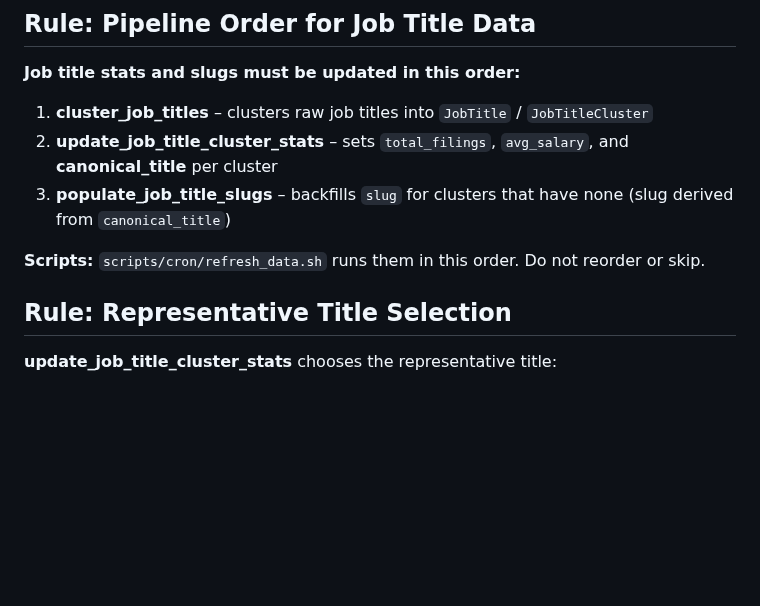
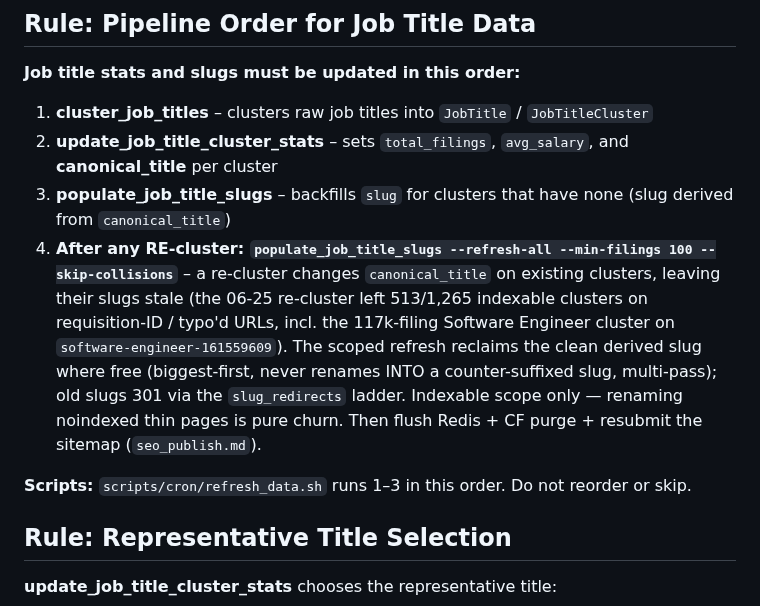
Before and after one commit to vyakunin/visa_bulletin, a Markdown page: .claude/rules/job_title_coherence.md, the part around the change. Drawn GitHub-style; blank space fills up the shorter version.

```diff
--- a/.claude/rules/job_title_coherence.md
+++ b/.claude/rules/job_title_coherence.md
@@ -33,8 +33,9 @@ Origin: 2026-06-25 — the `reingest-perm-titles` backfill mutated 393k PERM `jo
 1. **cluster_job_titles** – clusters raw job titles into `JobTitle` / `JobTitleCluster`
 2. **update_job_title_cluster_stats** – sets `total_filings`, `avg_salary`, and **canonical_title** per cluster
 3. **populate_job_title_slugs** – backfills `slug` for clusters that have none (slug derived from `canonical_title`)
+4. **After any RE-cluster: `populate_job_title_slugs --refresh-all --min-filings 100 --skip-collisions`** – a re-cluster changes `canonical_title` on existing clusters, leaving their slugs stale (the 06-25 re-cluster left 513/1,265 indexable clusters on requisition-ID / typo'd URLs, incl. the 117k-filing Software Engineer cluster on `software-engineer-161559609`). The scoped refresh reclaims the clean derived slug where free (biggest-first, never renames INTO a counter-suffixed slug, multi-pass); old slugs 301 via the `slug_redirects` ladder. Indexable scope only — renaming noindexed thin pages is pure churn. Then flush Redis + CF purge + resubmit the sitemap (`seo_publish.md`).
 
-**Scripts:** `scripts/cron/refresh_data.sh` runs them in this order. Do not reorder or skip.
+**Scripts:** `scripts/cron/refresh_data.sh` runs 1–3 in this order. Do not reorder or skip.
 
 ## Rule: Representative Title Selection
 
```
Also changed, not shown: docs/seo/SEO_OPTIMIZATION.md (+22 -0 lines).
